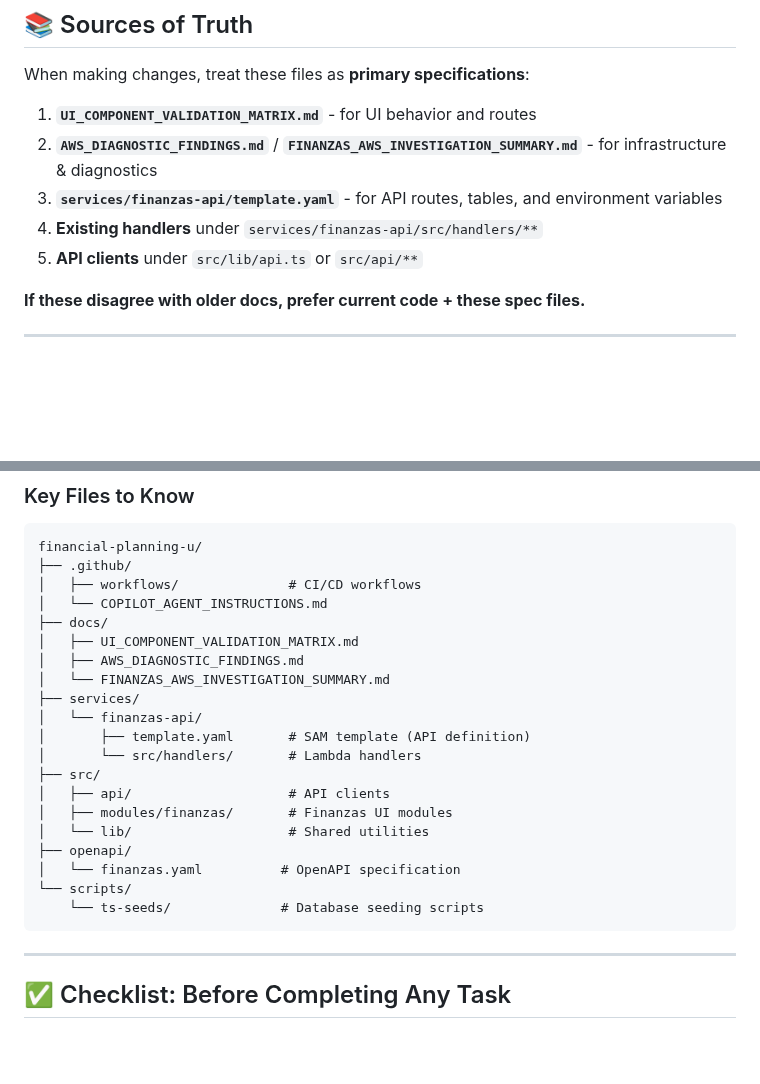
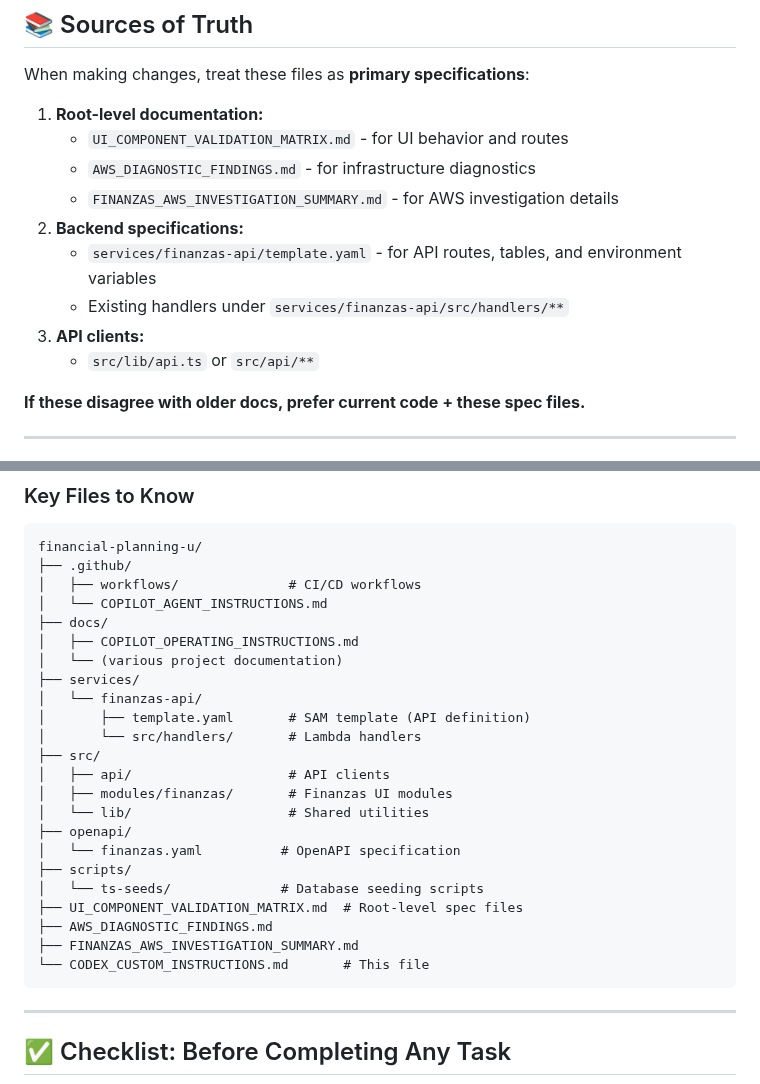
Before and after one commit to CVDExInfo/financial-planning-u, a Markdown page: CODEX_CUSTOM_INSTRUCTIONS.md, 2 parts joined by grey strips. Drawn GitHub-style; blank space fills up the shorter version.

Commit message:
Fix file path references in Codex instructions
Co-authored-by: valencia94 <201395626+valencia94@users.noreply.github.com>

````diff
--- a/CODEX_CUSTOM_INSTRUCTIONS.md
+++ b/CODEX_CUSTOM_INSTRUCTIONS.md
@@ -54,11 +54,15 @@ Before making any changes, provide a short **PLAN** section that includes:
 
 When making changes, treat these files as **primary specifications**:
 
-1. **`UI_COMPONENT_VALIDATION_MATRIX.md`** - for UI behavior and routes
-2. **`AWS_DIAGNOSTIC_FINDINGS.md`** / **`FINANZAS_AWS_INVESTIGATION_SUMMARY.md`** - for infrastructure & diagnostics
-3. **`services/finanzas-api/template.yaml`** - for API routes, tables, and environment variables
-4. **Existing handlers** under `services/finanzas-api/src/handlers/**`
-5. **API clients** under `src/lib/api.ts` or `src/api/**`
+1. **Root-level documentation:**
+   - `UI_COMPONENT_VALIDATION_MATRIX.md` - for UI behavior and routes
+   - `AWS_DIAGNOSTIC_FINDINGS.md` - for infrastructure diagnostics
+   - `FINANZAS_AWS_INVESTIGATION_SUMMARY.md` - for AWS investigation details
+2. **Backend specifications:**
+   - `services/finanzas-api/template.yaml` - for API routes, tables, and environment variables
+   - Existing handlers under `services/finanzas-api/src/handlers/**`
+3. **API clients:**
+   - `src/lib/api.ts` or `src/api/**`
 
 **If these disagree with older docs, prefer current code + these spec files.**
 
@@ -225,9 +229,8 @@ financial-planning-u/
 │   ├── workflows/              # CI/CD workflows
 │   └── COPILOT_AGENT_INSTRUCTIONS.md
 ├── docs/
-│   ├── UI_COMPONENT_VALIDATION_MATRIX.md
-│   ├── AWS_DIAGNOSTIC_FINDINGS.md
-│   └── FINANZAS_AWS_INVESTIGATION_SUMMARY.md
+│   ├── COPILOT_OPERATING_INSTRUCTIONS.md
+│   └── (various project documentation)
 ├── services/
 │   └── finanzas-api/
 │       ├── template.yaml       # SAM template (API definition)
@@ -238,8 +241,12 @@ financial-planning-u/
 │   └── lib/                    # Shared utilities
 ├── openapi/
 │   └── finanzas.yaml          # OpenAPI specification
-└── scripts/
-    └── ts-seeds/              # Database seeding scripts
+├── scripts/
+│   └── ts-seeds/              # Database seeding scripts
+├── UI_COMPONENT_VALIDATION_MATRIX.md  # Root-level spec files
+├── AWS_DIAGNOSTIC_FINDINGS.md
+├── FINANZAS_AWS_INVESTIGATION_SUMMARY.md
+└── CODEX_CUSTOM_INSTRUCTIONS.md       # This file
 ```
 
 ---
````
